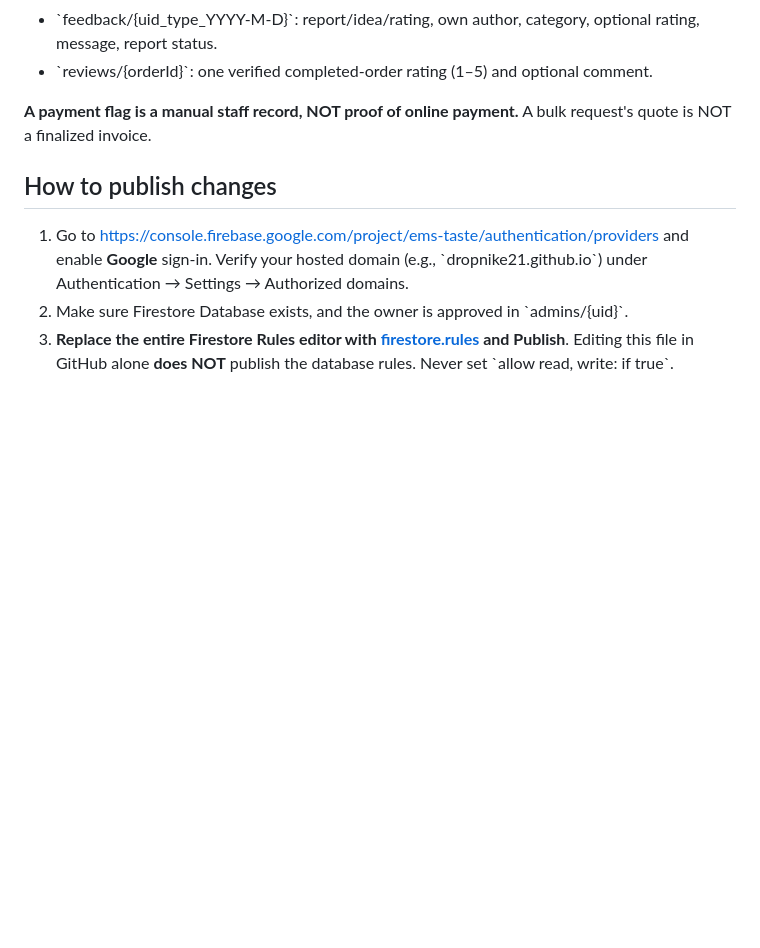
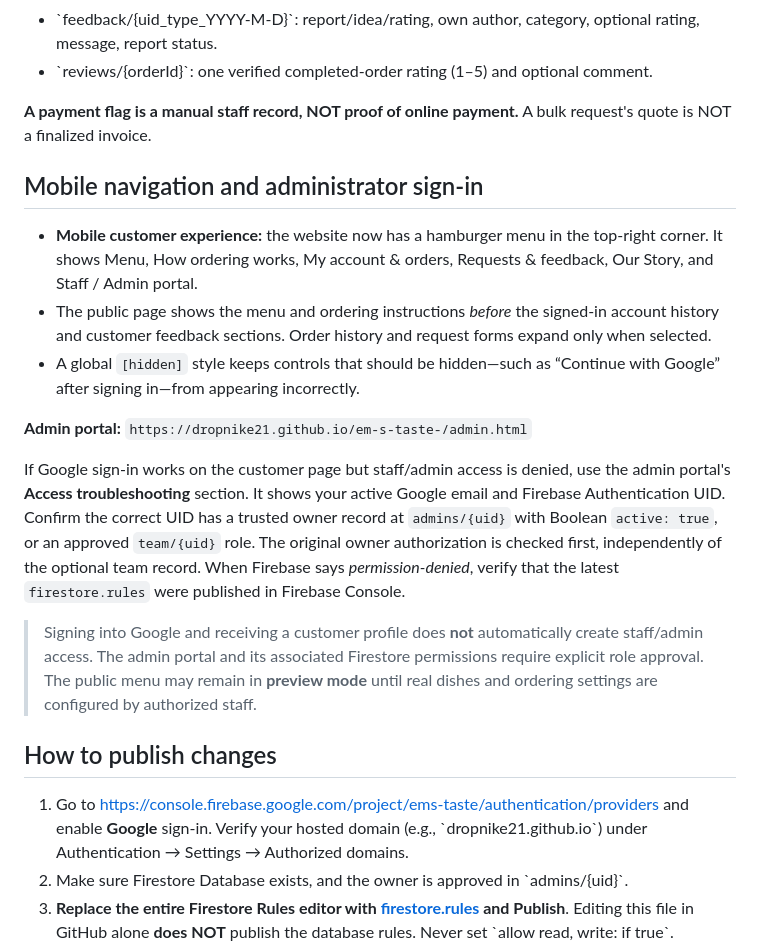
Before and after one commit to Dropnike21/em-s-taste-, a Markdown page: README.md, the part around the change. Drawn GitHub-style; blank space fills up the shorter version.

Commit message:
Document mobile navigation and exact steps for diagnosing admin role access

```diff
--- a/README.md
+++ b/README.md
@@ -99,6 +99,18 @@ To authorize other team members:
 
 **A payment flag is a manual staff record, NOT proof of online payment.** A bulk request's quote is NOT a finalized invoice.
 
+## Mobile navigation and administrator sign-in
+
+- **Mobile customer experience:** the website now has a hamburger menu in the top-right corner. It shows Menu, How ordering works, My account & orders, Requests & feedback, Our Story, and Staff / Admin portal.
+- The public page shows the menu and ordering instructions *before* the signed-in account history and customer feedback sections. Order history and request forms expand only when selected.
+- A global `[hidden]` style keeps controls that should be hidden—such as “Continue with Google” after signing in—from appearing incorrectly.
+
+**Admin portal:** `https://dropnike21.github.io/em-s-taste-/admin.html`
+
+If Google sign-in works on the customer page but staff/admin access is denied, use the admin portal's **Access troubleshooting** section. It shows your active Google email and Firebase Authentication UID. Confirm the correct UID has a trusted owner record at `admins/{uid}` with Boolean `active: true`, or an approved `team/{uid}` role. The original owner authorization is checked first, independently of the optional team record. When Firebase says *permission-denied*, verify that the latest `firestore.rules` were published in Firebase Console.
+
+> Signing into Google and receiving a customer profile does **not** automatically create staff/admin access. The admin portal and its associated Firestore permissions require explicit role approval. The public menu may remain in **preview mode** until real dishes and ordering settings are configured by authorized staff.
+
 ## How to publish changes
 
 1. Go to https://console.firebase.google.com/project/ems-taste/authentication/providers and enable **Google** sign-in. Verify your hosted domain (e.g., \`dropnike21.github.io\`) under Authentication → Settings → Authorized domains.
```
